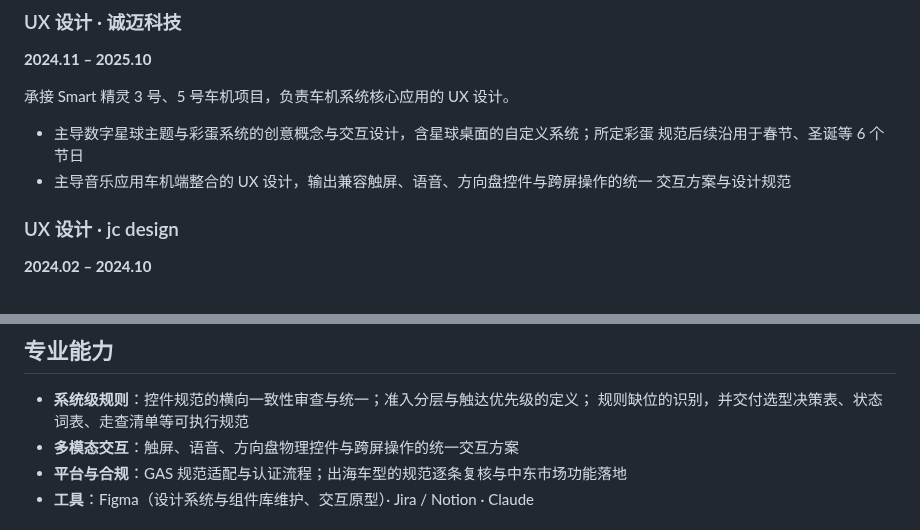
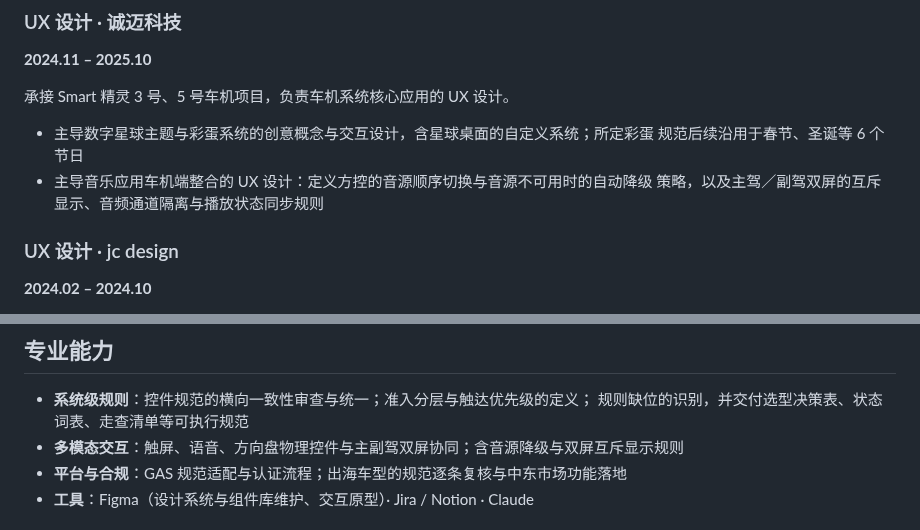
Before and after one commit to jadecoltrane/portfolio, a Markdown page: 简历.md, 2 parts joined by grey strips. GitHub-like rendering.

```diff
--- a/简历.md
+++ b/简历.md
@@ -41,8 +41,8 @@
 
 - 主导数字星球主题与彩蛋系统的创意概念与交互设计，含星球桌面的自定义系统；所定彩蛋
   规范后续沿用于春节、圣诞等 6 个节日
-- 主导音乐应用车机端整合的 UX 设计，输出兼容触屏、语音、方向盘控件与跨屏操作的统一
-  交互方案与设计规范
+- 主导音乐应用车机端整合的 UX 设计：定义方控的音源顺序切换与音源不可用时的自动降级
+  策略，以及主驾／副驾双屏的互斥显示、音频通道隔离与播放状态同步规则
 
 ### UX 设计 · jc design
 
@@ -59,7 +59,7 @@
 
 - **系统级规则**：控件规范的横向一致性审查与统一；准入分层与触达优先级的定义；
   规则缺位的识别，并交付选型决策表、状态词表、走查清单等可执行规范
-- **多模态交互**：触屏、语音、方向盘物理控件与跨屏操作的统一交互方案
+- **多模态交互**：触屏、语音、方向盘物理控件与主副驾双屏协同；含音源降级与双屏互斥显示规则
 - **平台与合规**：GAS 规范适配与认证流程；出海车型的规范逐条复核与中东市场功能落地
 - **工具**：Figma（设计系统与组件库维护、交互原型）· Jira / Notion · Claude
 
```
Also changed, not shown: 只差你了.md (+20 -0 lines).
